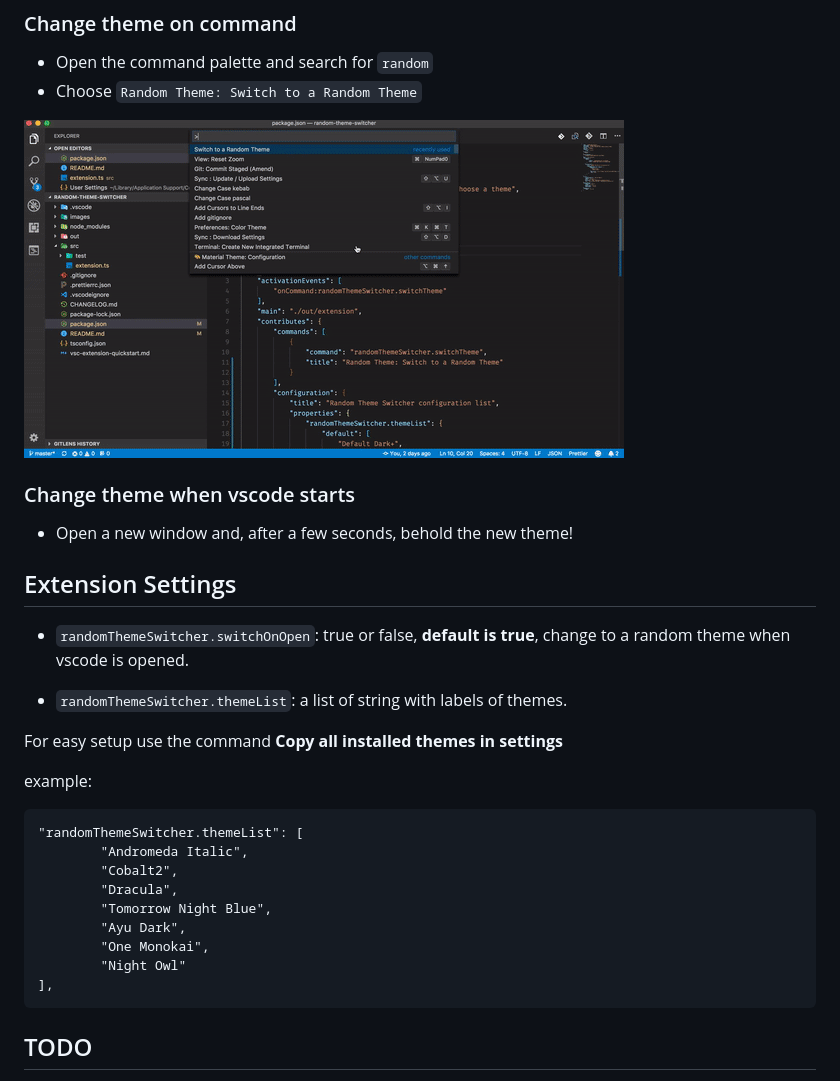
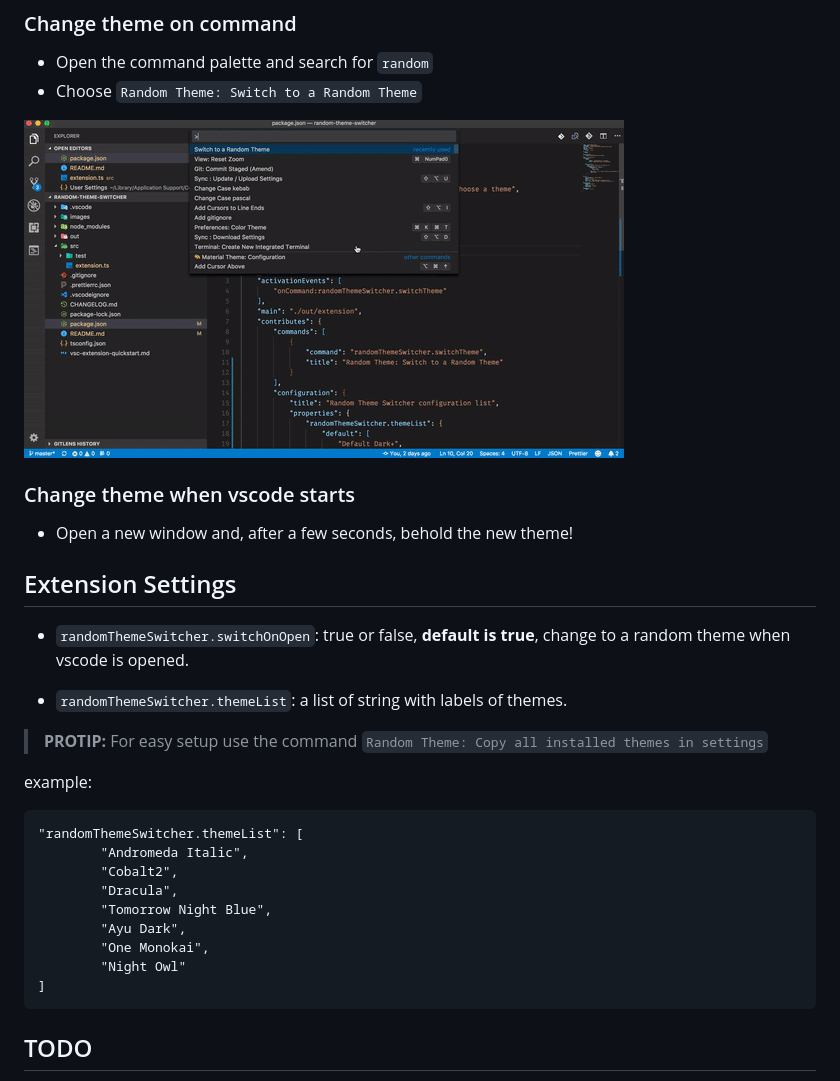
Before and after one commit to zanza00/random-theme-switcher, a Markdown page: README.md, the part around the change. Rendered like a GitHub page.

Commit message:
modified readme and added icon

````diff
--- a/README.md
+++ b/README.md
@@ -9,7 +9,7 @@ A simple extension that chooses and applies a *random* theme.
 - Open the command palette and search for `random`
 - Choose `Random Theme: Switch to a Random Theme`
 
-![Change the current Theme](media/rtm.gif)
+![Change the current Theme](media/rts.gif)
 
 ### Change theme when vscode starts
 
@@ -21,7 +21,7 @@ A simple extension that chooses and applies a *random* theme.
 
 * `randomThemeSwitcher.themeList`: a list of string with labels of themes.
 
-For easy setup use the command __Copy all installed themes in settings__
+> __PROTIP:__ For easy setup use the command `Random Theme: Copy all installed themes in settings`
 
 example:
 
@@ -34,7 +34,7 @@ example:
         "Ayu Dark",
         "One Monokai",
         "Night Owl"
-],
+]
 ```
 
 ## TODO
````
Also changed, not shown: vsc-extension-quickstart.md (deleted, +0 -33 lines), icon/rts.png (added), media/rts.gif (renamed from media/rtm.gif), 3 other files.
